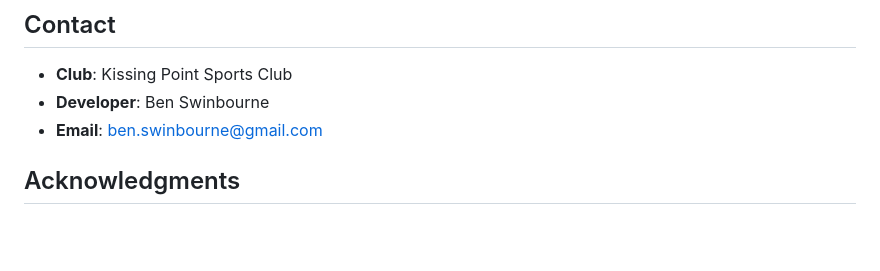
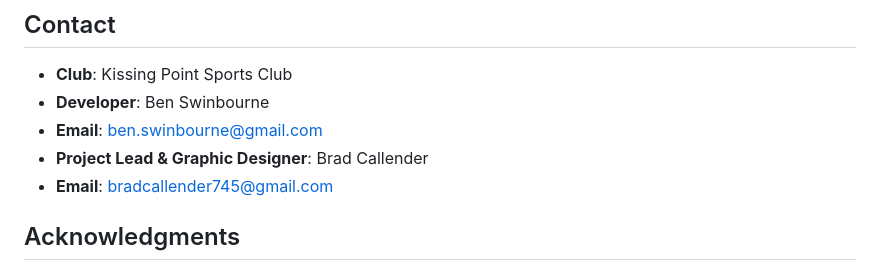
Before and after one commit to Slorthy/KPSC_Desktop_App, a Markdown page: README.md, the part around the change. Drawn GitHub-style; blank space fills up the shorter version.

```diff
--- a/README.md
+++ b/README.md
@@ -107,6 +107,8 @@ This software and its source code are the proprietary property of the software d
 - **Club**: Kissing Point Sports Club
 - **Developer**: Ben Swinbourne
 - **Email**: ben.swinbourne@gmail.com
+- **Project Lead & Graphic Designer**: Brad Callender
+- **Email**: bradcallender745@gmail.com
 
 ## Acknowledgments
 
```
